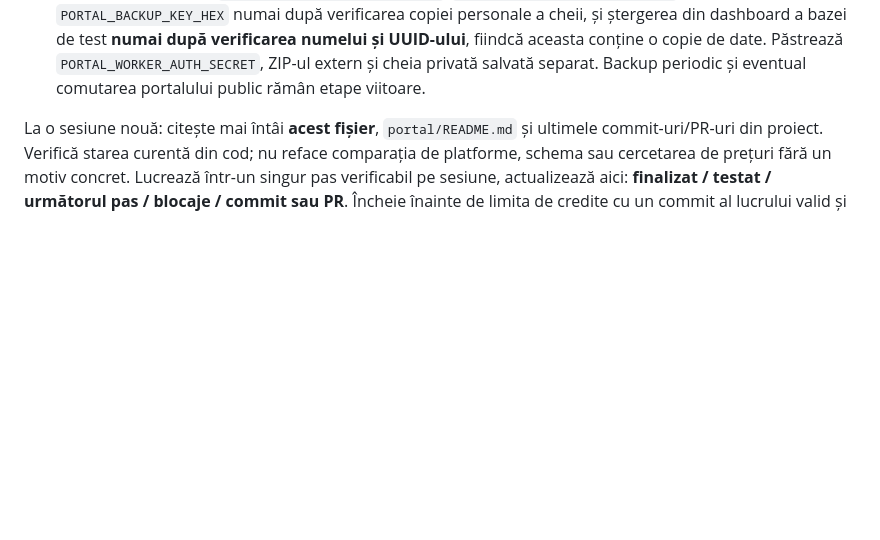
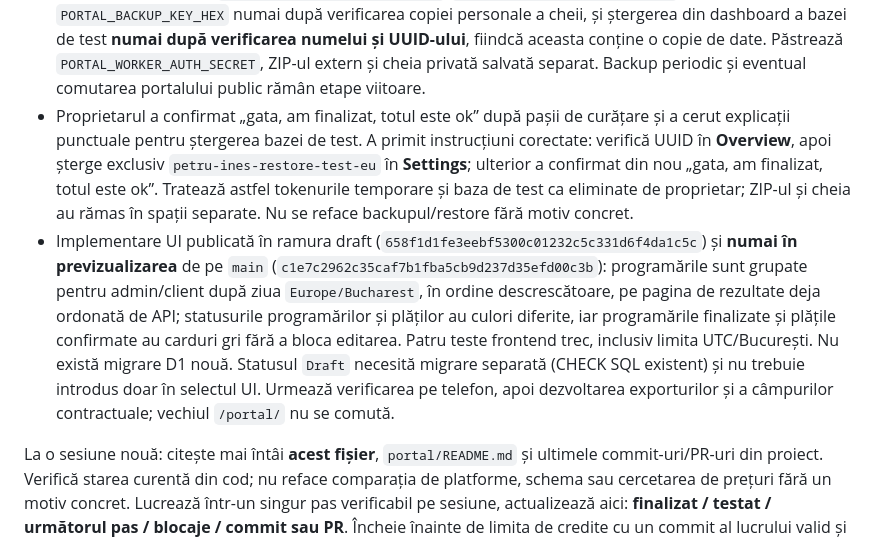
Before and after one commit to petruandines/cleaning-services, a Markdown page: docs/portal-v2-plan.md, the part around the change. Rendered like a GitHub page; blank space fills up the shorter version.

Commit message:
Checkpoint verified restore cleanup and portal preview UI

```diff
--- a/docs/portal-v2-plan.md
+++ b/docs/portal-v2-plan.md
@@ -95,6 +95,8 @@ Nu considerăm Time Travel drept backup extern. Prima livrare trebuie să includ
 - [Inspect #36342666862](https://github.com/petruandines/cleaning-services/actions/runs/36342666862) a eșuat înaintea verificării bazei: Wrangler a prefatat JSON-ul cu un mesaj informativ care începe `There is a...`, iar parserul vechi a cerut JSON la primul caracter. Descărcarea artifactului și toate cele 57 teste JS/5 Python au trecut; `restore` a fost omis, fără scrieri D1. Parserul de inspect acceptă acum numai un payload JSON complet de la început de linie, chiar dacă există un mesaj anterior; identitatea UUID/nume/EU și schema goală rămân obligatorii. Testat 58/58 JS; workflow-ul `main` este fixat la commitul revizuit `859e1456edb897cdb5dd2a8d6a188880069d8067`, publicat prin `507d5c51db52ff2f93968e9edc3fb83c514a89e4`. Următorul pas: **nouă rulare** `inspect` pe `main`, UUID precompletat, confirmare goală, cu secretul D1 Read deja existent. Nu da Re-run vechii execuții și nu rula `restore` înainte de inspecția verde.
 - [Inspect #36342944662](https://github.com/petruandines/cleaning-services/actions/runs/36342944662) a trecut: 58/58 teste JS, 5/5 teste Python, artifactul criptat exact descărcat, UUID-ul bazei **distinct** `bf95f2d5-04a9-47e4-abfc-755ba05cf122`, numele `petru-ines-restore-test-eu`, jurisdicția EU și absența tabelelor aplicației confirmate, fără scrieri remote. Următoarea operație este `restore` **numai în baza de test** cu secret Cloudflare D1 Edit nou `PORTAL_RESTORE_D1_EDIT_TOKEN` și confirmarea exactă `RESTORE INTO TEST D1 bf95f2d5-04a9-47e4-abfc-755ba05cf122`. Cheia `PORTAL_BACKUP_KEY_HEX` rămâne în GitHub până după verificarea restaurării; tokenul Read existent nu este suficient pentru import. După rezultat, nu repeta restore dacă a eșuat parțial; inspectează test DB înainte de orice altă încercare. Producția nu a fost scrisă.
 - [Restore #36343629593](https://github.com/petruandines/cleaning-services/actions/runs/36343629593) pe `main` a trecut: artifact criptat cu SHA fix, verificarea identității și bazei goale repetată înaintea importului, decriptare temporară, importul SQL **numai** în `petru-ines-restore-test-eu` (UUID `bf95f2d5-04a9-47e4-abfc-755ba05cf122`), egalitatea numărului de rânduri pentru toate cele 16 tabele, schema și migrațiile 0006, `PRAGMA quick_check=ok` și `foreign_key_check` fără erori. Workflow-ul a raportat explicit `Production D1 unchanged.` **Recuperarea într-o bază Cloudflare separată este demonstrată; nu relansa `restore`.** Urmează imediat revocarea tokenurilor Read/Edit de restaurare din Cloudflare, eliminarea secretelor `PORTAL_RESTORE_D1_READ_TOKEN`/`PORTAL_RESTORE_D1_EDIT_TOKEN`, eliminarea `PORTAL_BACKUP_KEY_HEX` numai după verificarea copiei personale a cheii, și ștergerea din dashboard a bazei de test **numai după verificarea numelui și UUID-ului**, fiindcă aceasta conține o copie de date. Păstrează `PORTAL_WORKER_AUTH_SECRET`, ZIP-ul extern și cheia privată salvată separat. Backup periodic și eventual comutarea portalului public rămân etape viitoare.
+- Proprietarul a confirmat „gata, am finalizat, totul este ok” după pașii de curățare și a cerut explicații punctuale pentru ștergerea bazei de test. A primit instrucțiuni corectate: verifică UUID în **Overview**, apoi șterge exclusiv `petru-ines-restore-test-eu` în **Settings**; ulterior a confirmat din nou „gata, am finalizat, totul este ok”. Tratează astfel tokenurile temporare și baza de test ca eliminate de proprietar; ZIP-ul și cheia au rămas în spații separate. Nu se reface backupul/restore fără motiv concret.
+- Implementare UI publicată în ramura draft (`658f1d1fe3eebf5300c01232c5c331d6f4da1c5c`) și **numai în previzualizarea** de pe `main` (`c1e7c2962c35caf7b1fba5cb9d237d35efd00c3b`): programările sunt grupate pentru admin/client după ziua `Europe/Bucharest`, în ordine descrescătoare, pe pagina de rezultate deja ordonată de API; statusurile programărilor și plăților au culori diferite, iar programările finalizate și plățile confirmate au carduri gri fără a bloca editarea. Patru teste frontend trec, inclusiv limita UTC/București. Nu există migrare D1 nouă. Statusul `Draft` necesită migrare separată (CHECK SQL existent) și nu trebuie introdus doar în selectul UI. Urmează verificarea pe telefon, apoi dezvoltarea exporturilor și a câmpurilor contractuale; vechiul `/portal/` nu se comută.
 
 La o sesiune nouă: citește mai întâi **acest fișier**, `portal/README.md` și ultimele commit-uri/PR-uri din proiect. Verifică starea curentă din cod; nu reface comparația de platforme, schema sau cercetarea de prețuri fără un motiv concret. Lucrează într-un singur pas verificabil pe sesiune, actualizează aici: **finalizat / testat / următorul pas / blocaje / commit sau PR**. Încheie înainte de limita de credite cu un commit al lucrului valid și cu blocajele scrise clar. Nu trece la implementarea loginului sau la date reale pe baza unei presupuneri.
 
```
